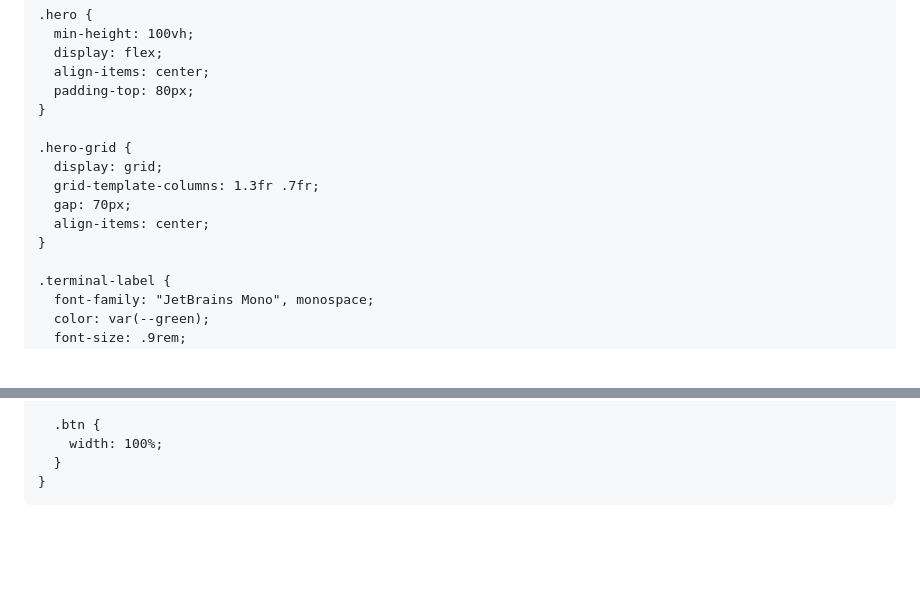
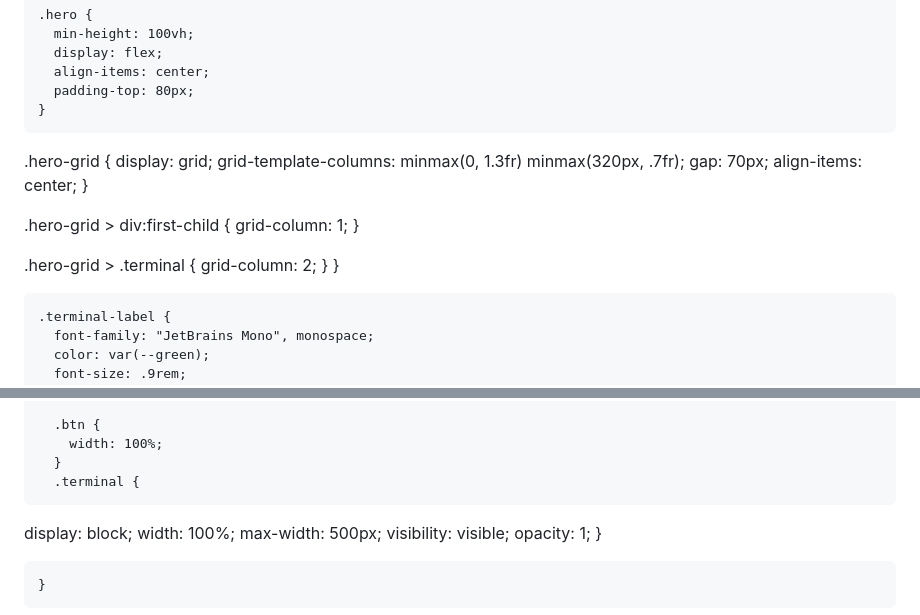
Before and after one commit to Gsbreel/Gsbreel.github.io, a Markdown page: README.md, 2 parts joined by grey strips. GitHub-like rendering; blank space fills up the shorter version.

Commit message:
Modify README with new contact details and styles
Updated contact information and adjusted CSS styles for the hero grid and terminal elements.

```diff
--- a/README.md
+++ b/README.md
@@ -124,11 +124,20 @@
       padding-top: 80px;
     }
 
-    .hero-grid {
-      display: grid;
-      grid-template-columns: 1.3fr .7fr;
-      gap: 70px;
-      align-items: center;
+.hero-grid {
+  display: grid;
+  grid-template-columns: minmax(0, 1.3fr) minmax(320px, .7fr);
+  gap: 70px;
+  align-items: center;
+}
+
+.hero-grid > div:first-child {
+  grid-column: 1;
+}
+
+.hero-grid > .terminal {
+  grid-column: 2;
+}
     }
 
     .terminal-label {
@@ -592,6 +601,14 @@
       .btn {
         width: 100%;
       }
+      .terminal {
+  display: block;
+  width: 100%;
+  max-width: 500px;
+  visibility: visible;
+  opacity: 1;
+}
+
     }
   </style>
 
```
Also changed, not shown: other parts of README.md (+4 -4 lines).
